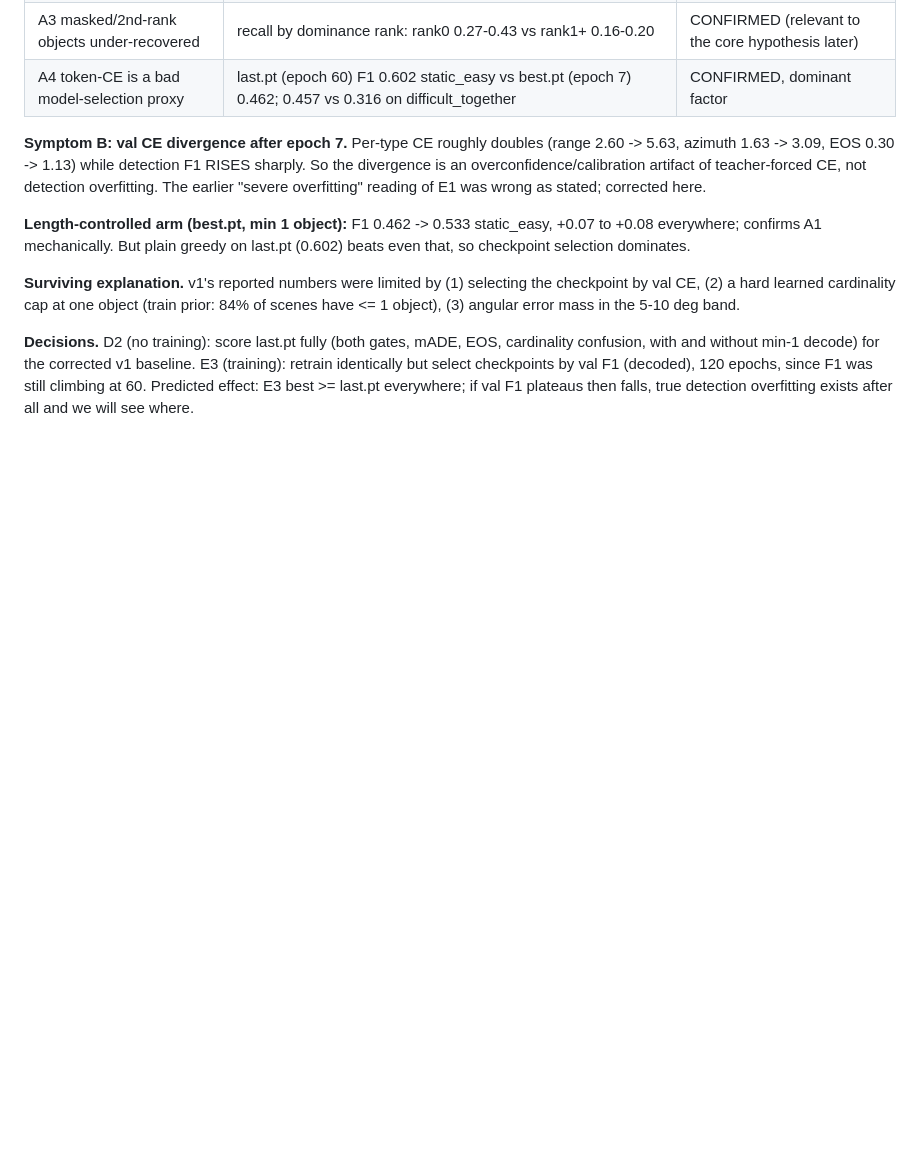
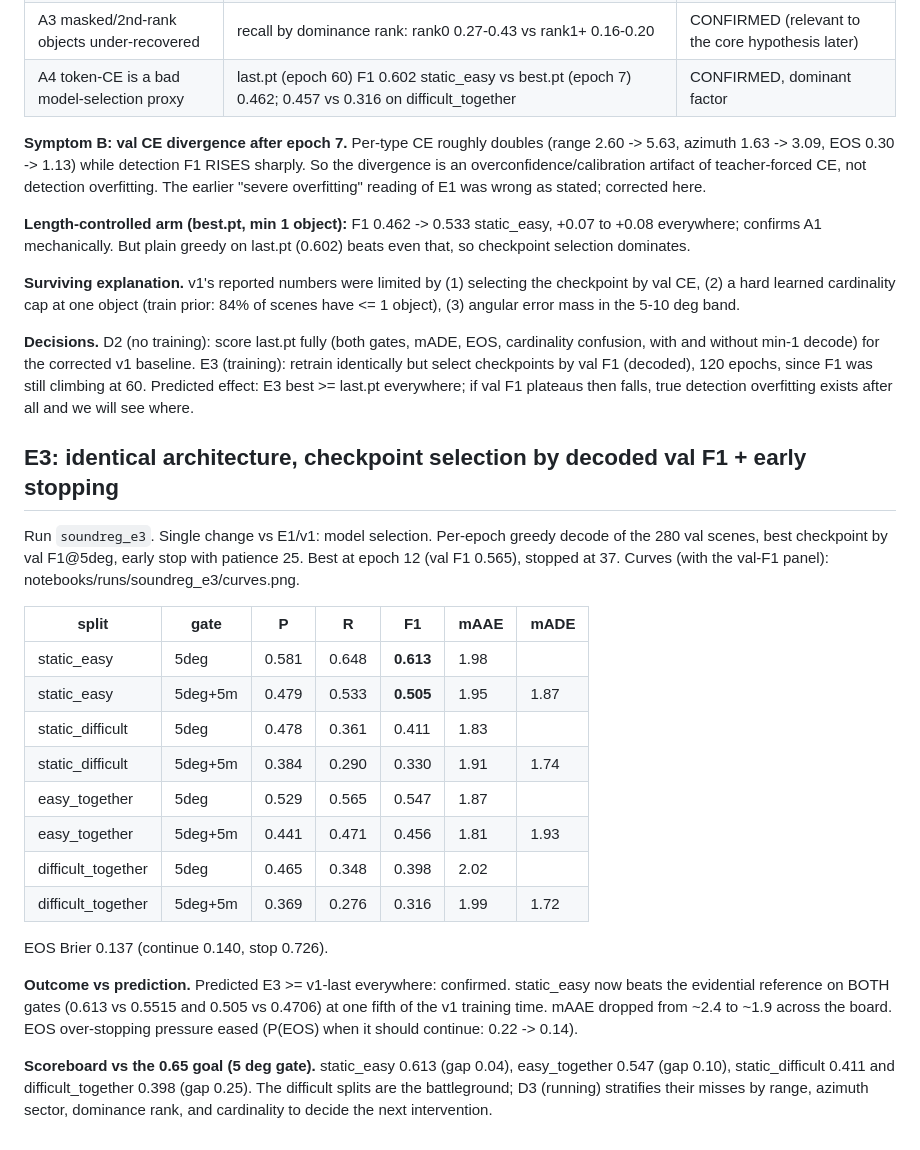
Before and after one commit to adeola-jo/SoundReg3D, a Markdown page: docs/experiments.md, the part around the change. Rendered like a GitHub page; blank space fills up the shorter version.

Commit message:
E3: val-F1 selection + early stopping beats evidential on static_easy
F1 0.613 @5deg / 0.505 @5deg+5m on static_easy (reference 0.5515 /
0.4706), best epoch 12 of 37 (patience stop). mAAE 2.4 -> 1.9. The
difficult splits (~0.40) are now the gap to the 0.65 goal; D3 error
stratification will pick the next move.

```diff
--- a/docs/experiments.md
+++ b/docs/experiments.md
@@ -90,3 +90,35 @@ baseline. E3 (training): retrain identically but select checkpoints by val F1
 (decoded), 120 epochs, since F1 was still climbing at 60. Predicted effect:
 E3 best >= last.pt everywhere; if val F1 plateaus then falls, true detection
 overfitting exists after all and we will see where.
+
+## E3: identical architecture, checkpoint selection by decoded val F1 + early stopping
+
+Run `soundreg_e3`. Single change vs E1/v1: model selection. Per-epoch greedy
+decode of the 280 val scenes, best checkpoint by val F1@5deg, early stop with
+patience 25. Best at epoch 12 (val F1 0.565), stopped at 37. Curves (with the
+val-F1 panel): notebooks/runs/soundreg_e3/curves.png.
+
+| split | gate | P | R | F1 | mAAE | mADE |
+| --- | --- | --- | --- | --- | --- | --- |
+| static_easy | 5deg | 0.581 | 0.648 | **0.613** | 1.98 | |
+| static_easy | 5deg+5m | 0.479 | 0.533 | **0.505** | 1.95 | 1.87 |
+| static_difficult | 5deg | 0.478 | 0.361 | 0.411 | 1.83 | |
+| static_difficult | 5deg+5m | 0.384 | 0.290 | 0.330 | 1.91 | 1.74 |
+| easy_together | 5deg | 0.529 | 0.565 | 0.547 | 1.87 | |
+| easy_together | 5deg+5m | 0.441 | 0.471 | 0.456 | 1.81 | 1.93 |
+| difficult_together | 5deg | 0.465 | 0.348 | 0.398 | 2.02 | |
+| difficult_together | 5deg+5m | 0.369 | 0.276 | 0.316 | 1.99 | 1.72 |
+
+EOS Brier 0.137 (continue 0.140, stop 0.726).
+
+**Outcome vs prediction.** Predicted E3 >= v1-last everywhere: confirmed.
+static_easy now beats the evidential reference on BOTH gates (0.613 vs 0.5515
+and 0.505 vs 0.4706) at one fifth of the v1 training time. mAAE dropped from
+~2.4 to ~1.9 across the board. EOS over-stopping pressure eased (P(EOS) when
+it should continue: 0.22 -> 0.14).
+
+**Scoreboard vs the 0.65 goal (5 deg gate).** static_easy 0.613 (gap 0.04),
+easy_together 0.547 (gap 0.10), static_difficult 0.411 and
+difficult_together 0.398 (gap 0.25). The difficult splits are the
+battleground; D3 (running) stratifies their misses by range, azimuth sector,
+dominance rank, and cardinality to decide the next intervention.
```
